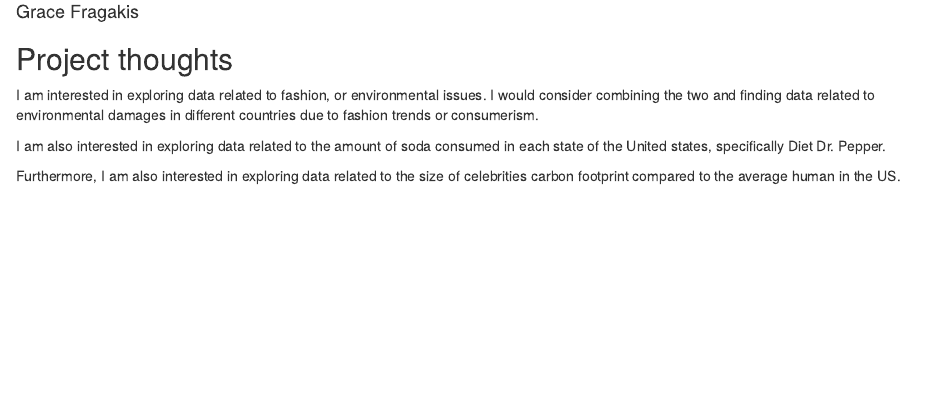
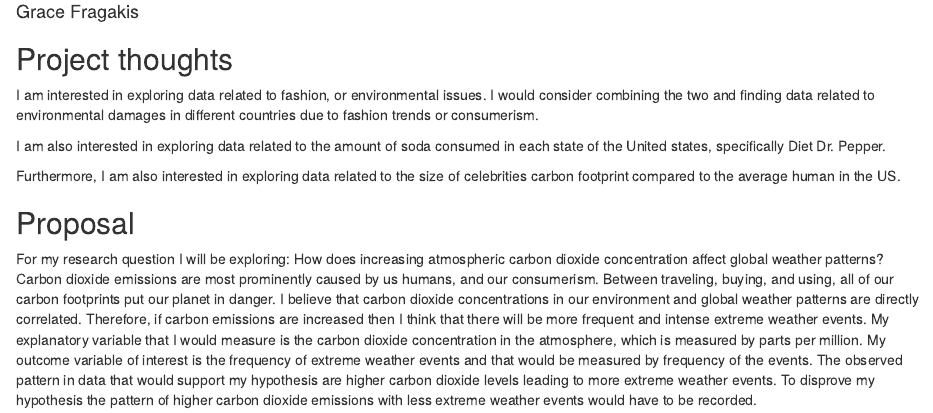
Before and after one commit to gracefragakis/ps270-final-project, an R Markdown document (index.Rmd): the page in a window 1100 px wide, from 70 px down. Rendered offline with R 4.5, knitr and Pandoc, with nearby package versions; drawn as R Markdown's standard HTML page in place of the format the file asks for.

Commit message:
milestone 2 done

```diff
--- a/index.Rmd
+++ b/index.Rmd
@@ -16,3 +16,7 @@ I am interested in exploring data related to fashion, or environmental issues. I
 I am also interested in exploring data related to the amount of soda consumed in each state of the United states, specifically Diet Dr. Pepper.
 
 Furthermore, I am also interested in exploring data related to the size of celebrities carbon footprint compared to the average human in the US.
+
+## Proposal
+
+For my research question I will be exploring: How does increasing atmospheric carbon dioxide concentration affect global weather patterns? Carbon dioxide emissions are most prominently caused by us humans, and our consumerism. Between traveling, buying, and using, all of our carbon footprints put our planet in danger. I believe that carbon dioxide concentrations in our environment and global weather patterns are directly correlated. Therefore, if carbon emissions are increased then I think that there will be more frequent and intense extreme weather events.  My explanatory variable that I would measure is the carbon dioxide concentration in the atmosphere, which is measured by parts per million. My outcome variable of interest is the frequency of extreme weather events and that would be measured by frequency of the events. The observed pattern in data that would support my hypothesis are higher carbon dioxide levels leading to more extreme weather events. To disprove my hypothesis the pattern of higher carbon dioxide emissions with less extreme weather events would have to be recorded.
```
Also changed, not shown: index.html.
